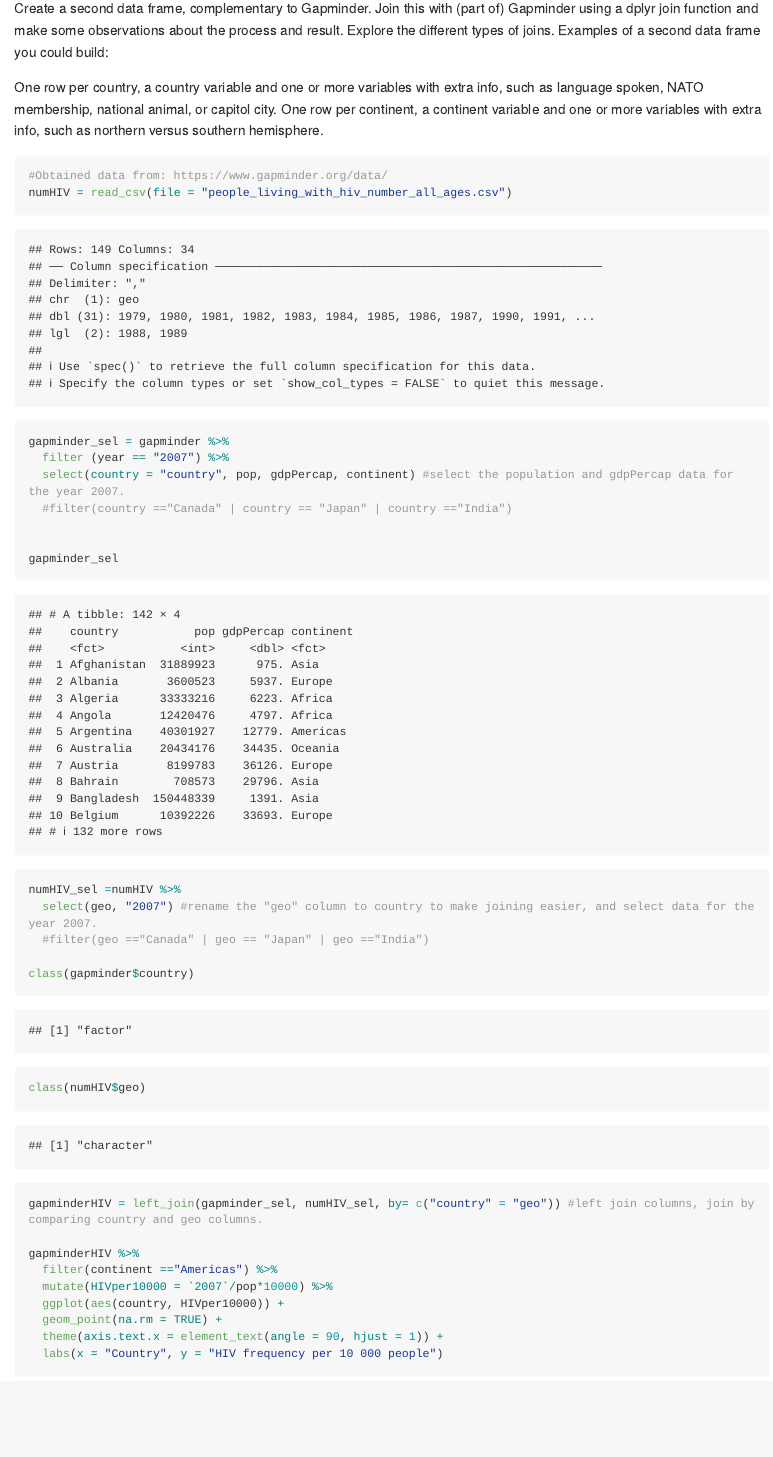
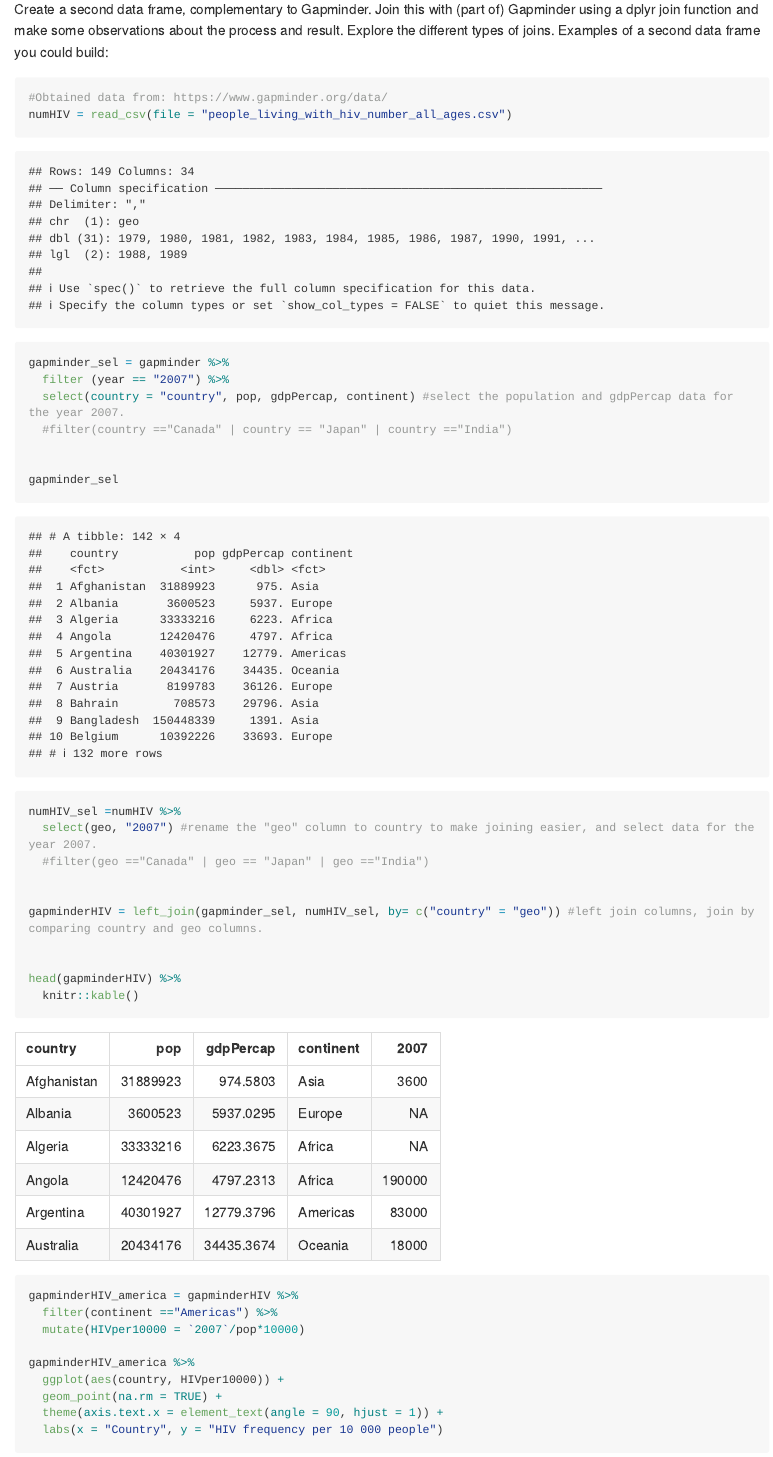
Before and after one commit to STAT545-UBC-hw-2018-19/hw04-JasmineLib, an R Markdown document (STAT545_hw04_JasmineLib.Rmd): the page in a window 1100 px wide, from 2380 px down before the commit and from 2390 px down after it, so that both start at the same text. Rendered offline with R 4.5, knitr and Pandoc, with nearby package versions; long lines of code are wrapped; the gapminder table comes from the copy in Python's plotly package.

Commit message:
progress on hw04

````diff
--- a/STAT545_hw04_JasmineLib.Rmd
+++ b/STAT545_hw04_JasmineLib.Rmd
@@ -47,9 +46,10 @@ Create a second data frame, complementary to Gapminder. Join this with (part of)
-One row per country, a country variable and one or more variables with extra info, such as language spoken, NATO membership, national animal, or capitol city.
-One row per continent, a continent variable and one or more variables with extra info, such as northern versus southern hemisphere.
 ```{r}
 #Obtained data from: https://www.gapminder.org/data/
 numHIV = read_csv(file = "people_living_with_hiv_number_all_ages.csv")
 
+
+```
+```{r}
 gapminder_sel = gapminder %>%
   filter (year == "2007") %>%
   select(country = "country", pop, gdpPercap, continent) #select the population and gdpPercap data for the year 2007.
@@ -58,21 +58,33 @@ gapminder_sel = gapminder %>%
 
 gapminder_sel
 
+```
+
+
+```{r}
+
 numHIV_sel =numHIV %>%
   select(geo, "2007") #rename the "geo" column to country to make joining easier, and select data for the year 2007.
   #filter(geo =="Canada" | geo == "Japan" | geo =="India")
 
-class(gapminder$country)
-class(numHIV$geo)
 
 gapminderHIV = left_join(gapminder_sel, numHIV_sel, by= c("country" = "geo")) #left join columns, join by comparing country and geo columns.
 
-gapminderHIV %>%
+
+head(gapminderHIV) %>%
+  knitr::kable()
+```
+
+
+```{r}
+
+gapminderHIV_america = gapminderHIV %>%
   filter(continent =="Americas") %>%
-  mutate(HIVper10000 = `2007`/pop*10000) %>%
+  mutate(HIVper10000 = `2007`/pop*10000)
+
+gapminderHIV_america %>%
   ggplot(aes(country, HIVper10000)) +
   geom_point(na.rm = TRUE) +
   theme(axis.text.x = element_text(angle = 90, hjust = 1)) +
   labs(x = "Country", y = "HIV frequency per 10 000 people")
-
 ```
````
Also changed, not shown: STAT545_hw04_JasmineLib.Rmd (7 more changed lines).
